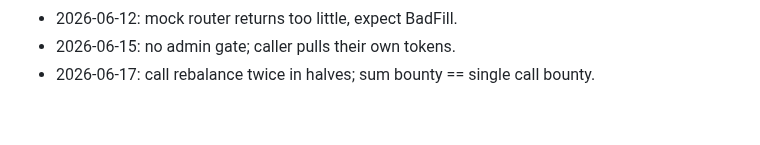
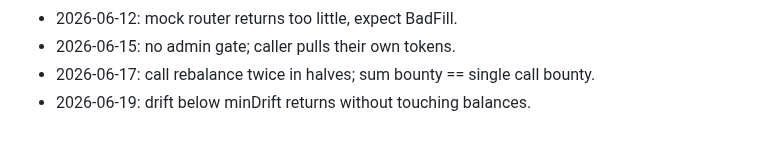
Before and after one commit to AUMZero/aum0, a Markdown page: NOTES.md, the part around the change. GitHub-like rendering.

Commit message:
test: no rebalance below threshold

```diff
--- a/NOTES.md
+++ b/NOTES.md
@@ -57,3 +57,4 @@
 - 2026-06-12: mock router returns too little, expect BadFill.
 - 2026-06-15: no admin gate; caller pulls their own tokens.
 - 2026-06-17: call rebalance twice in halves; sum bounty == single call bounty.
+- 2026-06-19: drift below minDrift returns without touching balances.
```
